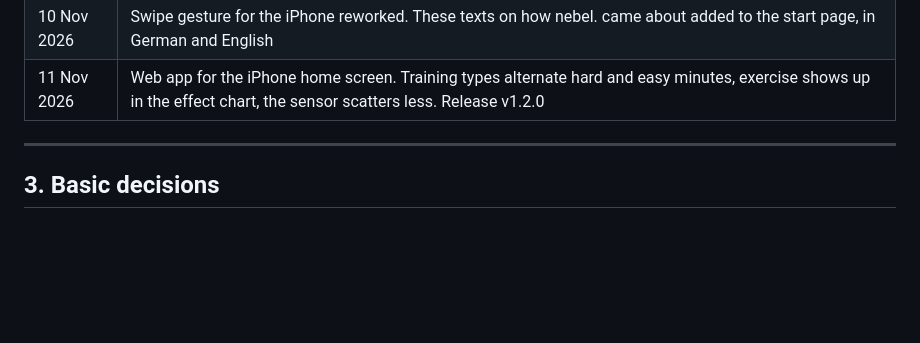
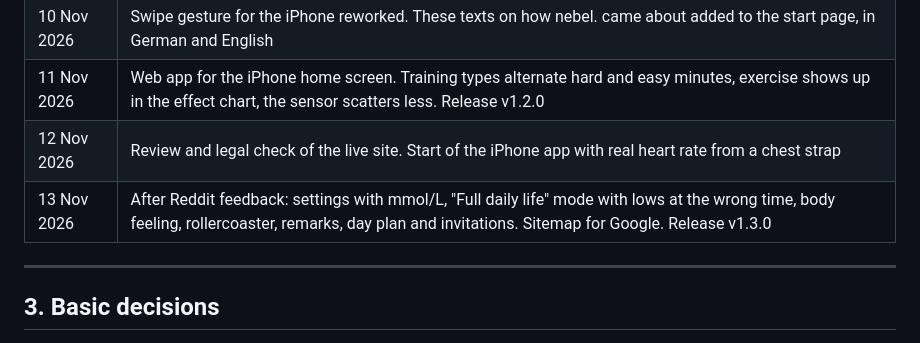
Before and after one commit to NojoMcDybo/nebel, a Markdown page: docs/40_Entstehung_ausfuehrlich.en.md, the part around the change. Drawn GitHub-style; blank space fills up the shorter version.

```diff
--- a/docs/40_Entstehung_ausfuehrlich.en.md
+++ b/docs/40_Entstehung_ausfuehrlich.en.md
@@ -51,6 +51,8 @@ It started with an interactive prototype (`index.html`) with its own simplified
 | 9 Nov 2026 | Language choice in the notice. Reserves fill up when eating, "ravenous" hint. Exercise system made consistent, training can be cancelled. Long aftereffect of exercise calibrated |
 | 10 Nov 2026 | Swipe gesture for the iPhone reworked. These texts on how nebel. came about added to the start page, in German and English |
 | 11 Nov 2026 | Web app for the iPhone home screen. Training types alternate hard and easy minutes, exercise shows up in the effect chart, the sensor scatters less. Release v1.2.0 |
+| 12 Nov 2026 | Review and legal check of the live site. Start of the iPhone app with real heart rate from a chest strap |
+| 13 Nov 2026 | After Reddit feedback: settings with mmol/L, "Full daily life" mode with lows at the wrong time, body feeling, rollercoaster, remarks, day plan and invitations. Sitemap for Google. Release v1.3.0 |
 
 ---
 
```
Also changed, not shown: docs/00_Widerspruchspruefung_und_Changelog.md (+3 -0 lines), docs/40_Entstehung_ausfuehrlich.md (+2 -0 lines).
